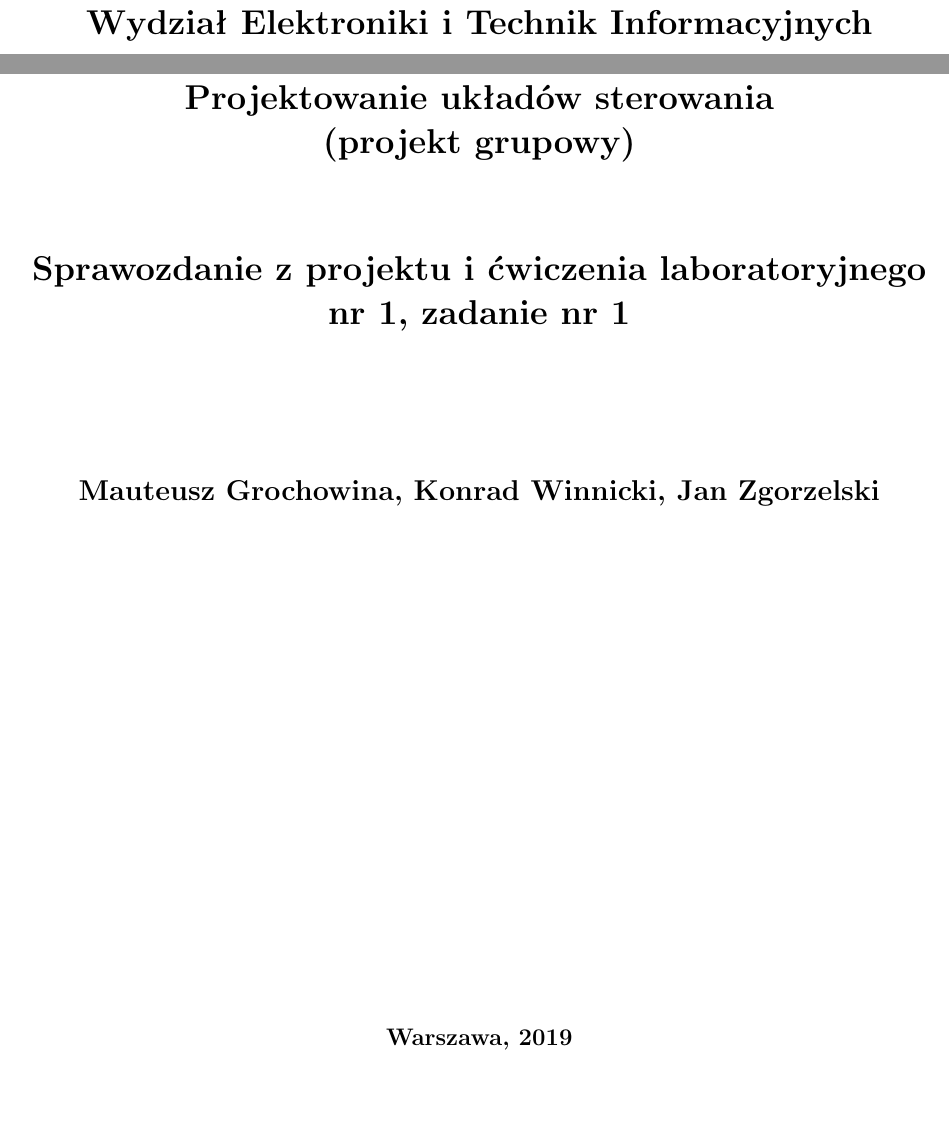
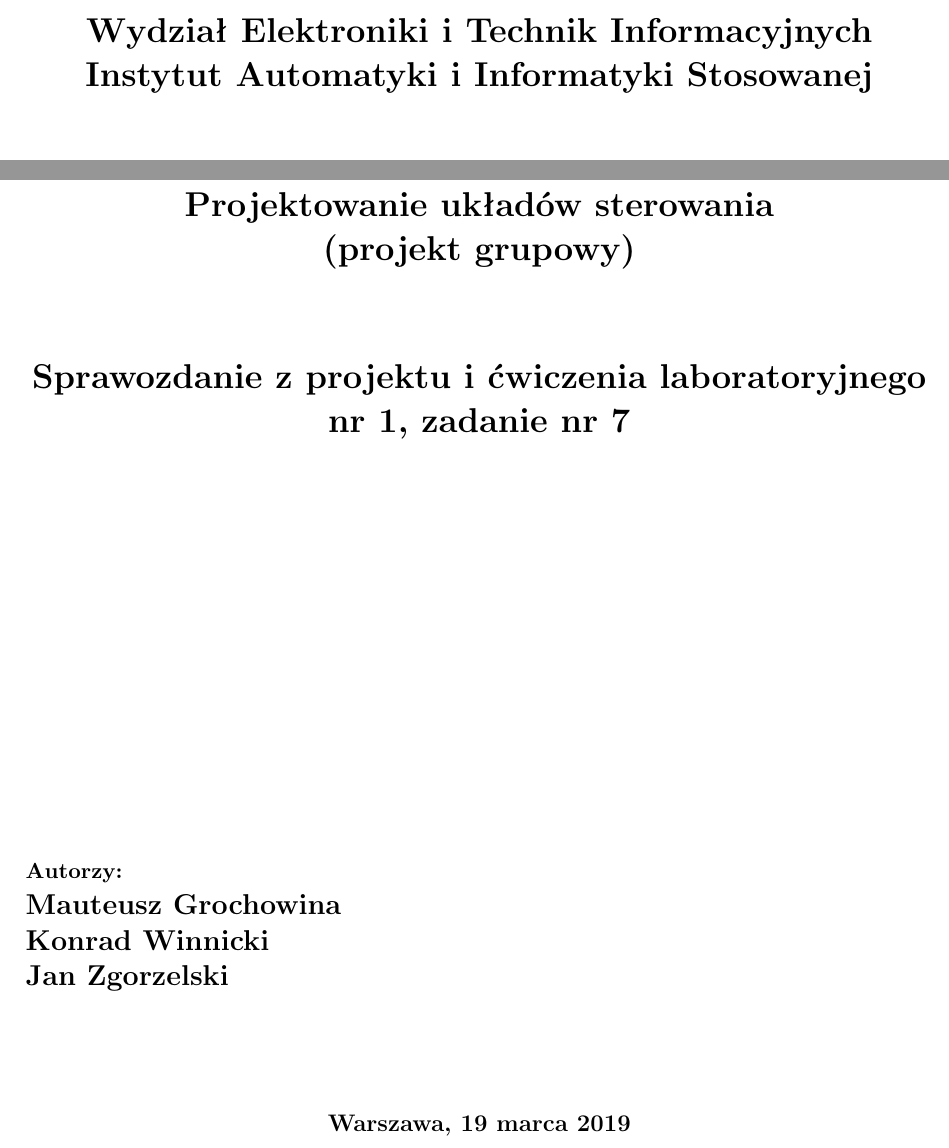
Before and after one commit to stratixx/PW-EiTI-PUST-19L, a LaTeX document (projekt1/doc/sprawozdanie.tex): two parts of page 1 of 7, joined at a grey line, cut so that both start at the same text, the shorter picture padded with empty space. The pictures show the PDF file projekt1/doc/sprawozdanie.pdf that the author committed with the source; the source files are stored in an older character set and shown here as Unicode.

Commit message:
zmodyfikowana strona tytułowa

```diff
--- a/projekt1/doc/sprawozdanie.tex
+++ b/projekt1/doc/sprawozdanie.tex
@@ -87,17 +87,18 @@
 \pagestyle{uheadings}
 
 %strona tytu?owa
-\title{\bf Sprawozdanie z projektu i ćwiczenia laboratoryjnego nr 1, zadanie nr 1\vskip 0.1cm}
-\author{Mauteusz Grochowina, Konrad Winnicki, Jan Zgorzelski}
-\date{2019}
+\title{\bf Sprawozdanie z projektu i ćwiczenia laboratoryjnego nr 1, zadanie nr 7\vskip 0.1cm}
+\author{Mauteusz Grochowina \\ Konrad Winnicki \\ Jan Zgorzelski}
+\date{19 marca 2019}
 
 \makeatletter
 \renewcommand{\maketitle}{\begin{titlepage}
-\begin{center}{\LARGE {\bf
-Wydział Elektroniki i Technik Informacyjnych}}\\
+\begin{center}
+{\LARGE {\bf Politechnika Warszawska}}\\
 \vspace{0.4cm}
-{\LARGE {\bf Politechnika Warszawska}}\\
-\vspace{0.3cm}
+{\LARGE {\bf Wydział Elektroniki i Technik Informacyjnych}}\\
+\vspace{0.2cm}
+{\LARGE {\bf Instytut Automatyki i Informatyki Stosowanej}}\\
 \end{center}
 \vspace{5cm}
 \begin{center}
@@ -114,3 +113,5 @@
+{\bf Autorzy:\\ \Large \@author \par}
+%\end{center}
 \vspace*{\stretch{6}}
 \begin{center}
 \bf{\large{Warszawa, \@date\vskip 0.1cm}}
```
Also changed, not shown: projekt1/doc/sprawozdanie.pdf, projekt1/doc/sprawozdanie.tex (6 more changed lines).
